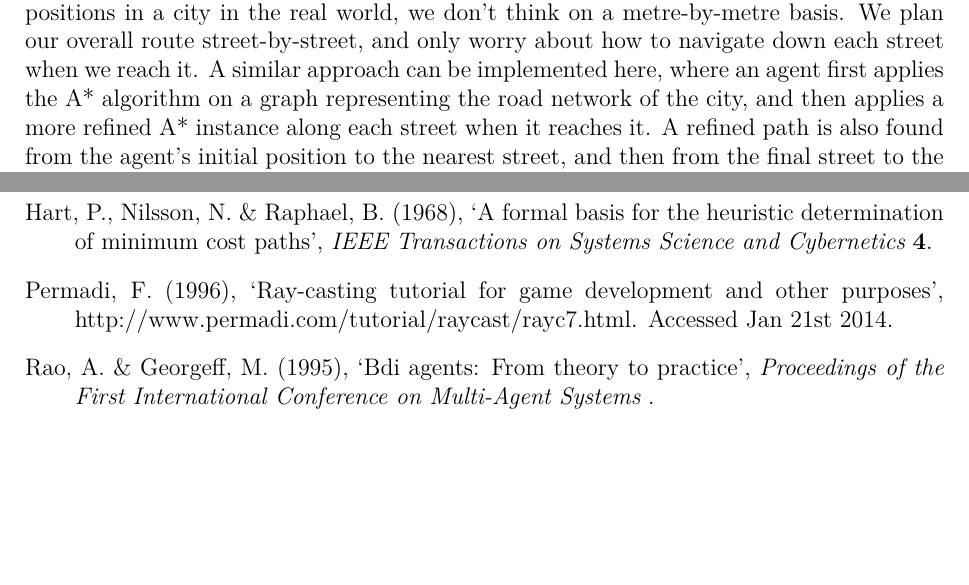
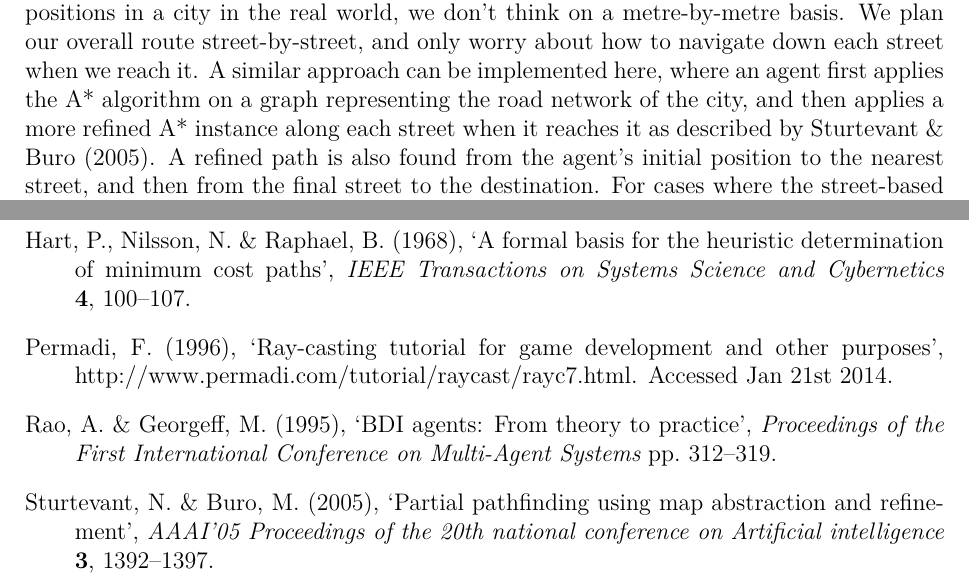
Before and after one commit to Metapyziks/Zombles, a LaTeX paper (Documents/Design/report.tex, which reads Documents/Design/report.bib): two parts of pages 5 and 11 of 11, joined at a grey line, cut so that both start at the same text, the shorter picture padded with empty space. Compiled offline with XeLaTeX.

Commit message:
More references

```diff
--- a/Documents/Design/report.bib
+++ b/Documents/Design/report.bib
@@ -10,9 +11,10 @@
 
 @article{rao95
   ,author = {Rao, Anand and Georgeff, Michael}
-  ,title = {BDI Agents: From Theory to Practice}
+  ,title = {{BDI} Agents: From Theory to Practice}
   ,journal = {Proceedings of the First International Conference on Multi-Agent Systems}
   ,year = 1995
+  ,pages = {312--319}
 }
 
 @article{bulitko10
@@ -21,6 +23,16 @@
   ,journal = {IEEE Transactions on Systems Science and Cybernetics}
   ,volume = {4}
   ,year = 1968
+  ,pages = {100--107}
+}
+
+@article{buro05
+  ,author = {Sturtevant, Nathan and Buro, Michael}
+  ,title = {Partial Pathfinding using Map Abstraction and Refinement}
+  ,journal = {AAAI'05 Proceedings of the 20th national conference on Artificial intelligence}
+  ,volume = {3}
+  ,year = 2005
+  ,pages = {1392--1397}
 }
 
 @misc{raycast
--- a/Documents/Design/report.tex
+++ b/Documents/Design/report.tex
@@ -159,7 +159,7 @@ Several key elements of this project require a non-trivial amount of planning an
 
 The problem of finding efficient paths through virtual environments is often faced when developing AI for games, and so has been explored extensively. Generally the A* algorithm \cite{bulitko10} or one of the many variants is used, although while it guarantees a high quality path it may require a significant amount of time to find it (depending on the complexity of the environment). When observing the structure of the worlds produced by the procedural city generation algorithm (See figure~\ref{fig:block}) it is easy to spot aspects that could potentially be exploited to produce an A* adaptation which required less time to execute.
 
-When imagining how we would solve the problem of navigating between two disparate positions in a city in the real world, we don't think on a metre-by-metre basis. We plan our overall route street-by-street, and only worry about how to navigate down each street when we reach it. A similar approach can be implemented here, where an agent first applies the A* algorithm on a graph representing the road network of the city, and then applies a more refined A* instance along each street when it reaches it. A refined path is also found from the agent's initial position to the nearest street, and then from the final street to the destination. For cases where the street-based route takes a corner, the refined A* instance should look for paths between the start of the street preceding corner to the end of the street following it, in case the block that they both neighbour can be cut across.
+When imagining how we would solve the problem of navigating between two disparate positions in a city in the real world, we don't think on a metre-by-metre basis. We plan our overall route street-by-street, and only worry about how to navigate down each street when we reach it. A similar approach can be implemented here, where an agent first applies the A* algorithm on a graph representing the road network of the city, and then applies a more refined A* instance along each street when it reaches it as described by \citename{buro05} \citeyear{buro05}. A refined path is also found from the agent's initial position to the nearest street, and then from the final street to the destination. For cases where the street-based route takes a corner, the refined A* instance should look for paths between the start of the street preceding corner to the end of the street following it, in case the block that they both neighbour can be cut across.
 
 This algorithm should produce results very close in length as to when applying a single instance of refined A* across the entire route, with a far shorter execution time for all but the most trivial instances. If the implementation still leads to a performance bottleneck then it could potentially be improved by caching the paths found along individual streets, which can then be looked up instead of calculating the same paths multiple times. This will particularly be beneficial when a large group of nearby agents are travelling to the same destination.
 
```
Also changed, not shown: Documents/Design/report.pdf, Documents/Design/report.bib (1 more changed lines).
